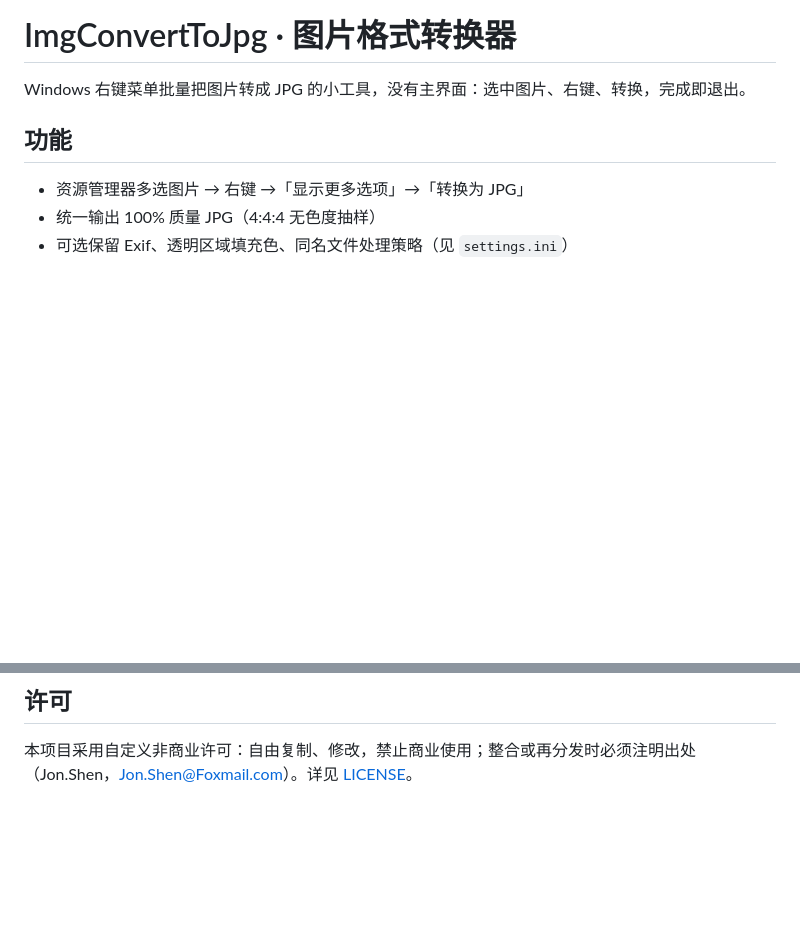
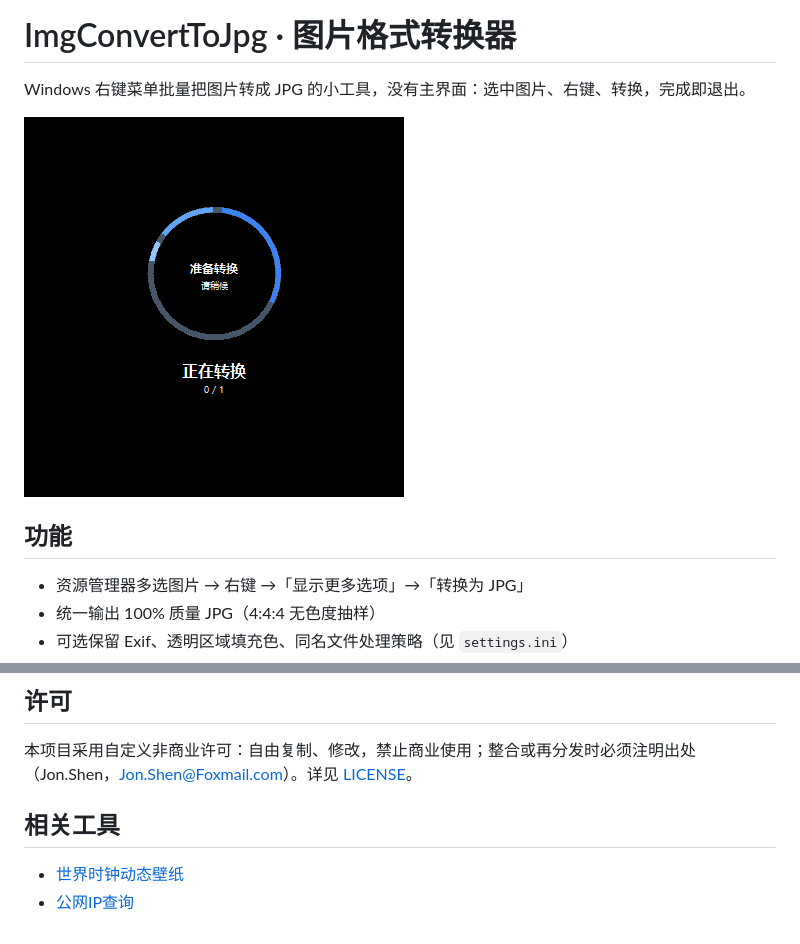
Before and after one commit to JonShenzl/img-convert-to-jpg, a Markdown page: README.md, 2 parts joined by grey strips. GitHub-like rendering; pictures changed too: docs/preview.png (added); blank space fills up the shorter version.

Commit message:
Add README screenshots and related tools links

```diff
--- a/README.md
+++ b/README.md
@@ -1,6 +1,8 @@
 # ImgConvertToJpg · 图片格式转换器
 
 Windows 右键菜单批量把图片转成 JPG 的小工具，没有主界面：选中图片、右键、转换，完成即退出。
+
+![转换进度提示](docs/preview.png)
 
 ## 功能
 
@@ -73,3 +75,8 @@ settings.ini            配置模板
 ## 许可
 
 本项目采用自定义非商业许可：自由复制、修改，禁止商业使用；整合或再分发时必须注明出处（Jon.Shen，Jon.Shen@Foxmail.com）。详见 [LICENSE](LICENSE)。
+
+## 相关工具
+
+- [世界时钟动态壁纸](https://github.com/JonShenzl/world-clock-wallpaper)
+- [公网IP查询](https://github.com/JonShenzl/public-ip-query)
```
